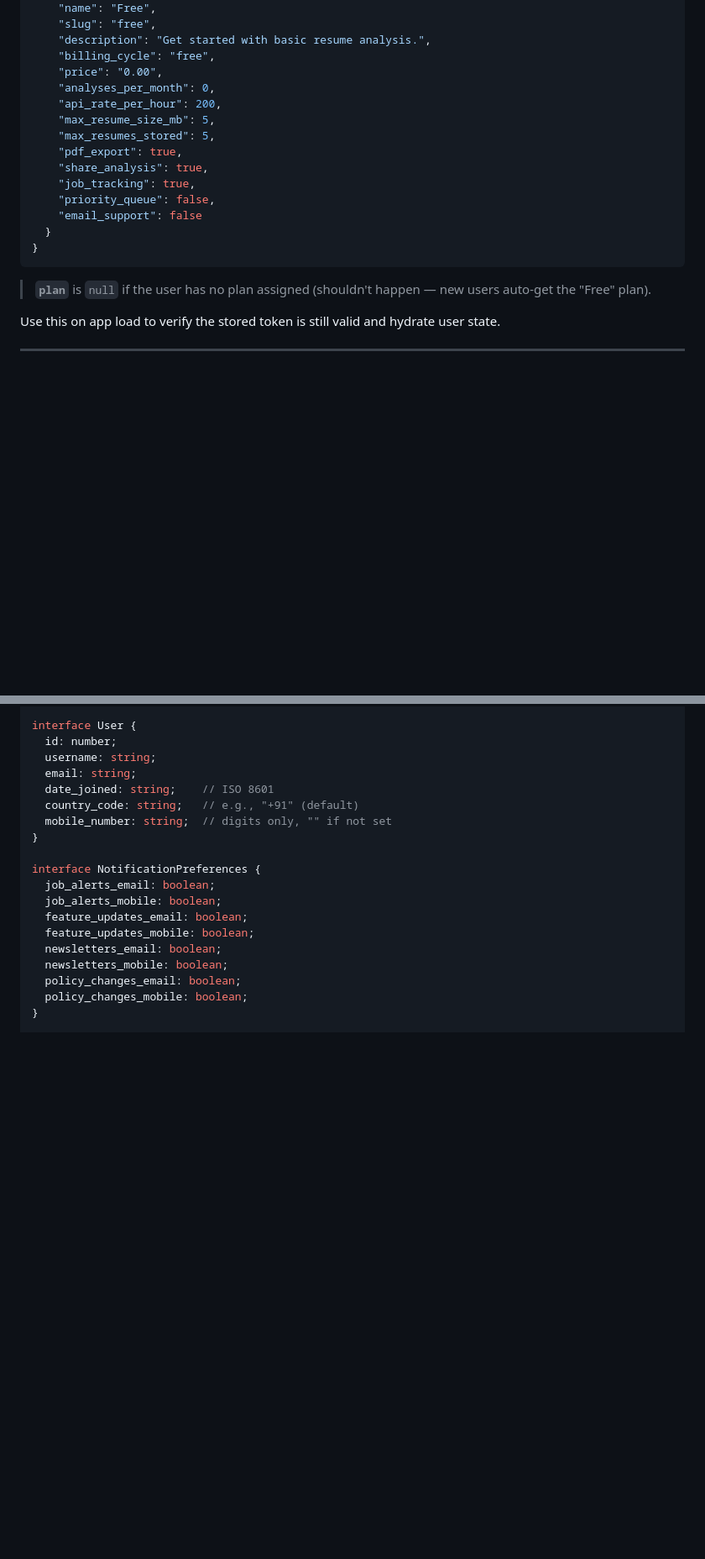
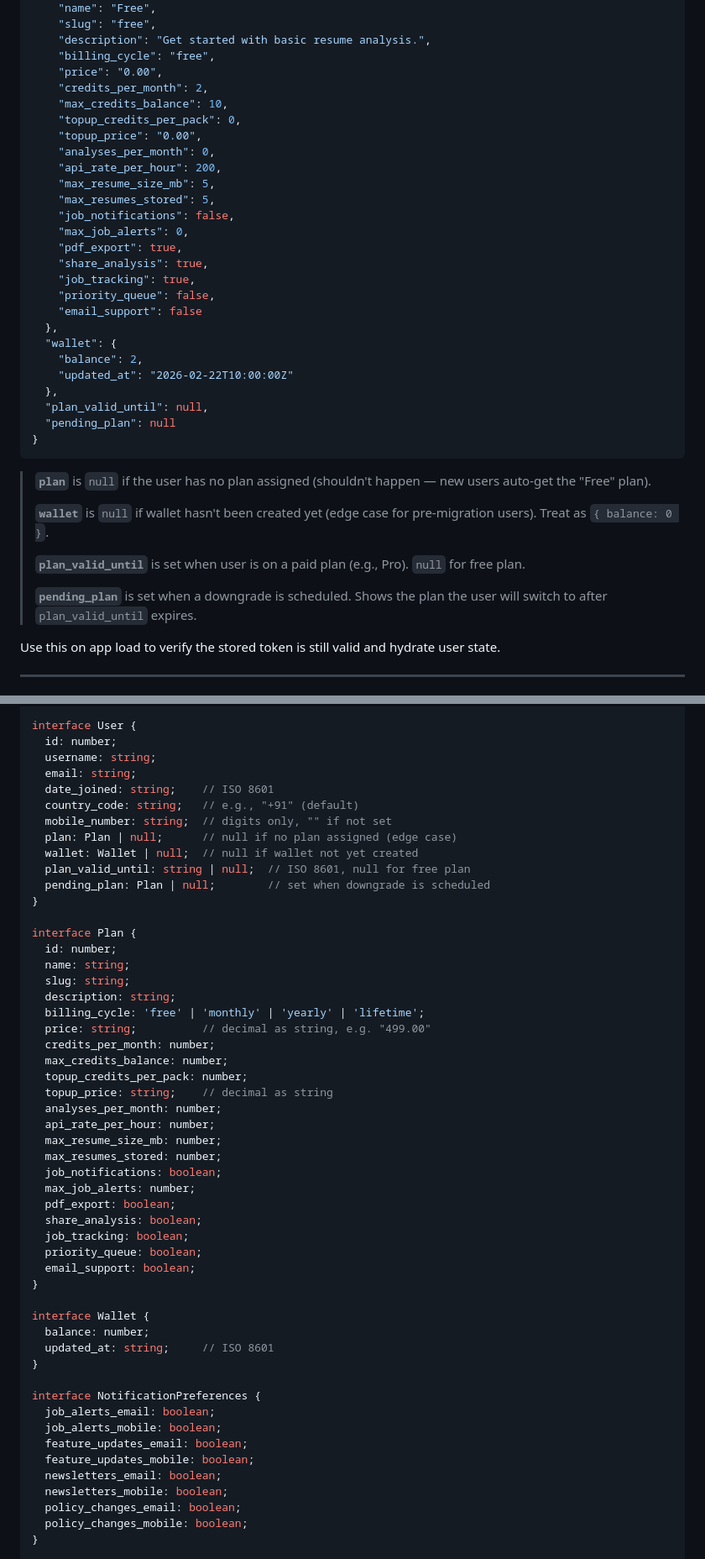
Before and after one commit to dattamks/resume_ai_with_luffy, a Markdown page: FRONTEND_API_GUIDE.md, 2 parts joined by grey strips. Shown at 84% size. Rendered like a GitHub page; blank space fills up the shorter version.

````diff
--- a/FRONTEND_API_GUIDE.md
+++ b/FRONTEND_API_GUIDE.md
@@ -327,20 +343,38 @@ Creates a new user account and returns tokens immediately (auto-login).
     "description": "Get started with basic resume analysis.",
     "billing_cycle": "free",
     "price": "0.00",
+    "credits_per_month": 2,
+    "max_credits_balance": 10,
+    "topup_credits_per_pack": 0,
+    "topup_price": "0.00",
     "analyses_per_month": 0,
     "api_rate_per_hour": 200,
     "max_resume_size_mb": 5,
     "max_resumes_stored": 5,
+    "job_notifications": false,
+    "max_job_alerts": 0,
     "pdf_export": true,
     "share_analysis": true,
     "job_tracking": true,
     "priority_queue": false,
     "email_support": false
-  }
+  },
+  "wallet": {
+    "balance": 2,
+    "updated_at": "2026-02-22T10:00:00Z"
+  },
+  "plan_valid_until": null,
+  "pending_plan": null
 }
 ```
 
 > **`plan`** is `null` if the user has no plan assigned (shouldn't happen — new users auto-get the "Free" plan).
+>
+> **`wallet`** is `null` if wallet hasn't been created yet (edge case for pre-migration users). Treat as `{ balance: 0 }`.
+>
+> **`plan_valid_until`** is set when user is on a paid plan (e.g., Pro). `null` for free plan.
+>
+> **`pending_plan`** is set when a downgrade is scheduled. Shows the plan the user will switch to after `plan_valid_until` expires.
 
 Use this on app load to verify the stored token is still valid and hydrate user state.
 
@@ -2033,6 +2081,39 @@ interface User {
   date_joined: string;    // ISO 8601
   country_code: string;   // e.g., "+91" (default)
   mobile_number: string;  // digits only, "" if not set
+  plan: Plan | null;      // null if no plan assigned (edge case)
+  wallet: Wallet | null;  // null if wallet not yet created
+  plan_valid_until: string | null;  // ISO 8601, null for free plan
+  pending_plan: Plan | null;        // set when downgrade is scheduled
+}
+
+interface Plan {
+  id: number;
+  name: string;
+  slug: string;
+  description: string;
+  billing_cycle: 'free' | 'monthly' | 'yearly' | 'lifetime';
+  price: string;          // decimal as string, e.g. "499.00"
+  credits_per_month: number;
+  max_credits_balance: number;
+  topup_credits_per_pack: number;
+  topup_price: string;    // decimal as string
+  analyses_per_month: number;
+  api_rate_per_hour: number;
+  max_resume_size_mb: number;
+  max_resumes_stored: number;
+  job_notifications: boolean;
+  max_job_alerts: number;
+  pdf_export: boolean;
+  share_analysis: boolean;
+  job_tracking: boolean;
+  priority_queue: boolean;
+  email_support: boolean;
+}
+
+interface Wallet {
+  balance: number;
+  updated_at: string;     // ISO 8601
 }
 
 interface NotificationPreferences {
````
Also changed, not shown: other parts of FRONTEND_API_GUIDE.md (+99 -54 lines).
